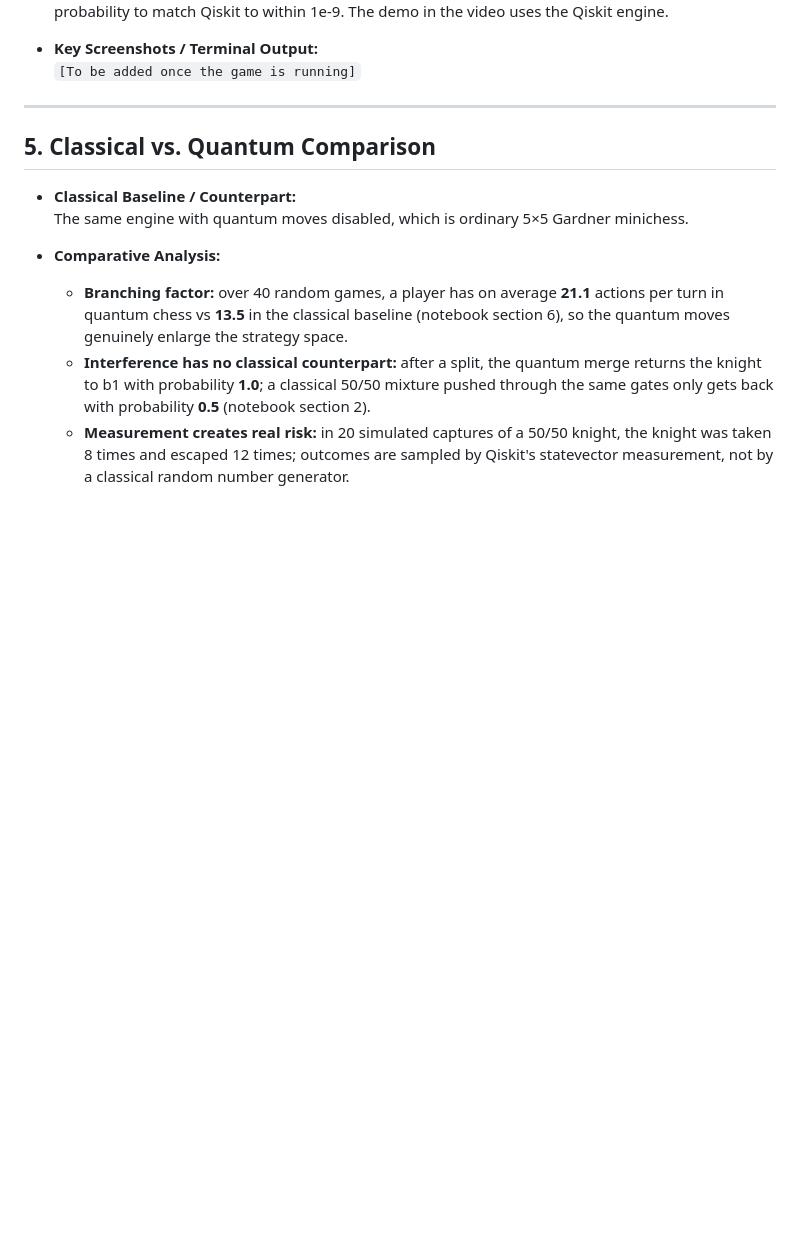
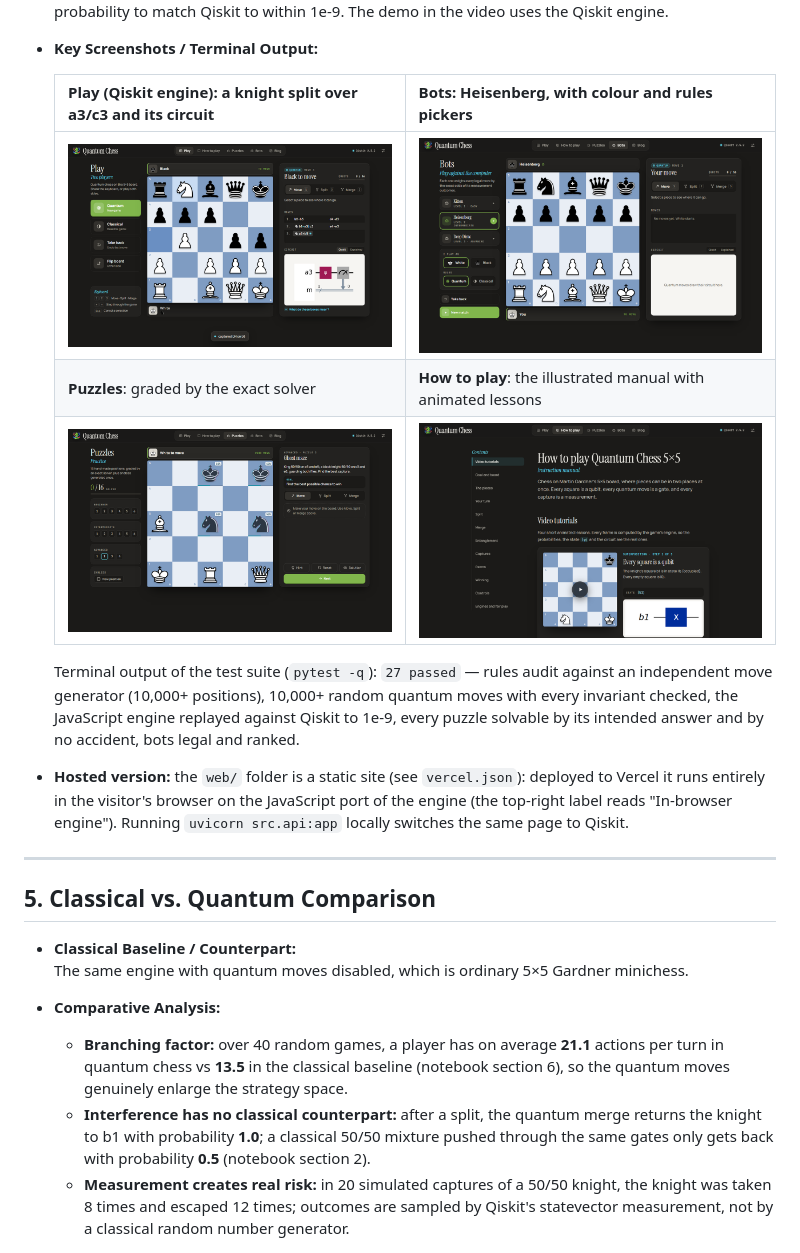
Before and after one commit to iamthoufic/quantum-chess, a Markdown page: README.md, the part around the change. Rendered like a GitHub page; pictures changed too: docs/screenshots/bots.png (added), docs/screenshots/manual.png (added), docs/screenshots/play.png (added); blank space fills up the shorter version.

Commit message:
Go-live: vercel.json for static hosting, README screenshots and hosting note
Co-Authored-By: Claude Fable 5.1 <noreply@anthropic.com>

```diff
--- a/README.md
+++ b/README.md
@@ -144,7 +144,16 @@ print(Statevector(qc).probabilities_dict())  # expected: {'010': 0.5, '100': 0.5
   **Engines:** when served by `uvicorn src.api:app`, every gate and measurement runs in Qiskit and the page shows "⚛ Qiskit". When opened as a plain file (`docs/index.html`), it falls back to `web/engine.js`, a JavaScript port of the same engine, shown as "◐ In-browser engine". `tests/test_js_engine.py` replays 25 random games (850+ moves, including splits, merges, entangling slides and measured captures) through both engines and requires every square's probability to match Qiskit to within 1e-9. The demo in the video uses the Qiskit engine.
 
 * **Key Screenshots / Terminal Output:**
-  `[To be added once the game is running]`
+
+  | Play (Qiskit engine): a knight split over a3/c3 and its circuit | Bots: Heisenberg, with colour and rules pickers |
+  |---|---|
+  | ![Play](docs/screenshots/play.png) | ![Bots](docs/screenshots/bots.png) |
+  | **Puzzles**: graded by the exact solver | **How to play**: the illustrated manual with animated lessons |
+  | ![Puzzles](docs/screenshots/puzzles.png) | ![Manual](docs/screenshots/manual.png) |
+
+  Terminal output of the test suite (`pytest -q`): `27 passed` — rules audit against an independent move generator (10,000+ positions), 10,000+ random quantum moves with every invariant checked, the JavaScript engine replayed against Qiskit to 1e-9, every puzzle solvable by its intended answer and by no accident, bots legal and ranked.
+
+* **Hosted version:** the `web/` folder is a static site (see `vercel.json`): deployed to Vercel it runs entirely in the visitor's browser on the JavaScript port of the engine (the top-right label reads "In-browser engine"). Running `uvicorn src.api:app` locally switches the same page to Qiskit.
 
 ---
 
```
Also changed, not shown: 1 other file.
